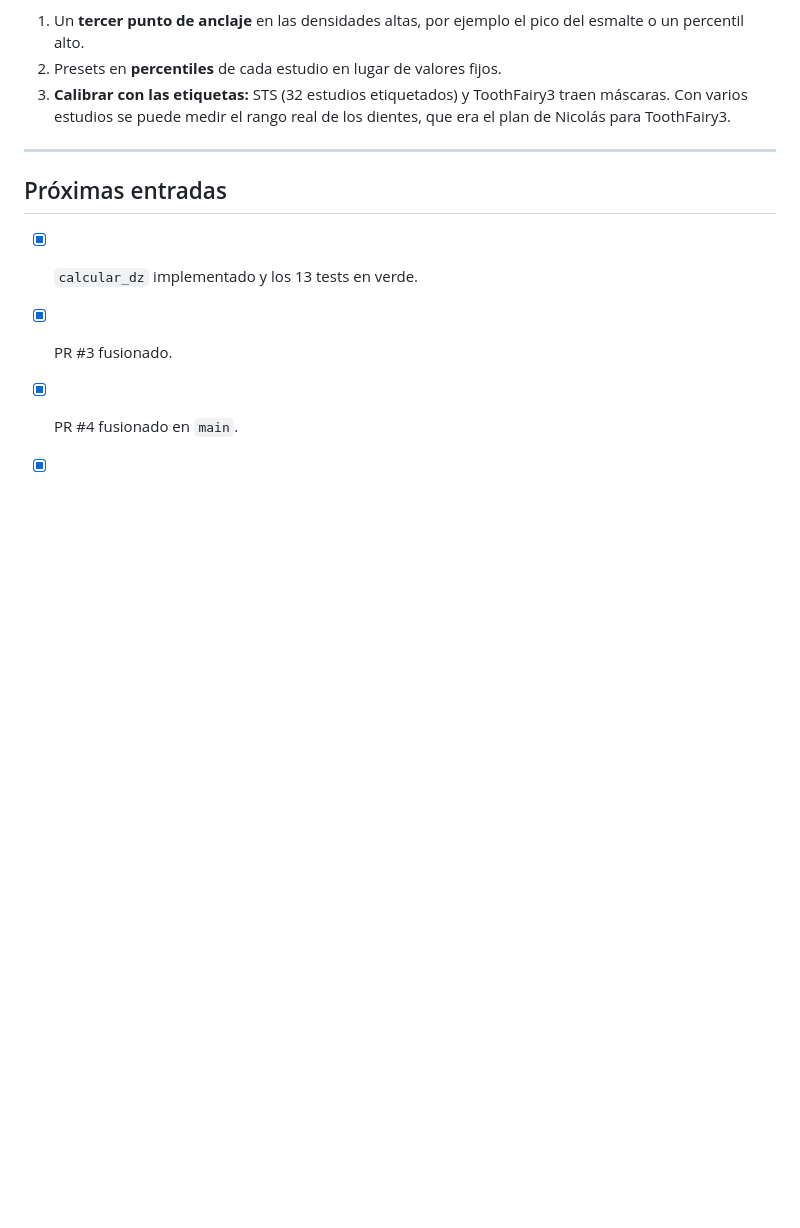
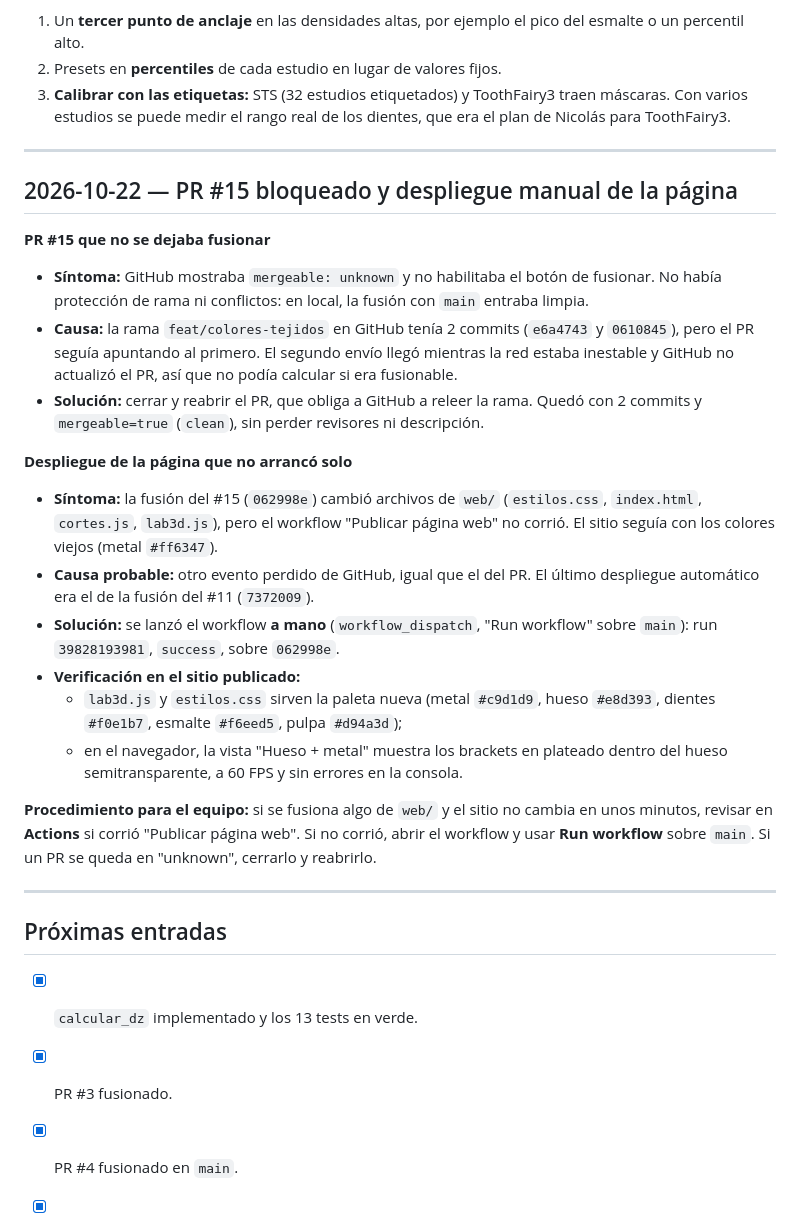
Before and after one commit to 69kingDavid69/radiografias-visual-computing, a Markdown page: docs/bitacora-desarrollo.md, the part around the change. GitHub-like rendering; blank space fills up the shorter version.

Commit message:
docs(bitacora): PR #15 congelado y despliegue manual de la página
Co-Authored-By: Claude Opus 5.5 <noreply@anthropic.com>

```diff
--- a/docs/bitacora-desarrollo.md
+++ b/docs/bitacora-desarrollo.md
@@ -495,6 +495,25 @@ Render en [results/sts_presets.png](../results/sts_presets.png).
 
 ---
 
+## 2026-10-22 — PR #15 bloqueado y despliegue manual de la página
+
+**PR #15 que no se dejaba fusionar**
+- **Síntoma:** GitHub mostraba `mergeable: unknown` y no habilitaba el botón de fusionar. No había protección de rama ni conflictos: en local, la fusión con `main` entraba limpia.
+- **Causa:** la rama `feat/colores-tejidos` en GitHub tenía 2 commits (`e6a4743` y `0610845`), pero el PR seguía apuntando al primero. El segundo envío llegó mientras la red estaba inestable y GitHub no actualizó el PR, así que no podía calcular si era fusionable.
+- **Solución:** cerrar y reabrir el PR, que obliga a GitHub a releer la rama. Quedó con 2 commits y `mergeable=true` (`clean`), sin perder revisores ni descripción.
+
+**Despliegue de la página que no arrancó solo**
+- **Síntoma:** la fusión del #15 (`062998e`) cambió archivos de `web/` (`estilos.css`, `index.html`, `cortes.js`, `lab3d.js`), pero el workflow "Publicar página web" no corrió. El sitio seguía con los colores viejos (metal `#ff6347`).
+- **Causa probable:** otro evento perdido de GitHub, igual que el del PR. El último despliegue automático era el de la fusión del #11 (`7372009`).
+- **Solución:** se lanzó el workflow **a mano** (`workflow_dispatch`, "Run workflow" sobre `main`): run `39828193981`, `success`, sobre `062998e`.
+- **Verificación en el sitio publicado:**
+  - `lab3d.js` y `estilos.css` sirven la paleta nueva (metal `#c9d1d9`, hueso `#e8d393`, dientes `#f0e1b7`, esmalte `#f6eed5`, pulpa `#d94a3d`);
+  - en el navegador, la vista "Hueso + metal" muestra los brackets en plateado dentro del hueso semitransparente, a 60 FPS y sin errores en la consola.
+
+**Procedimiento para el equipo:** si se fusiona algo de `web/` y el sitio no cambia en unos minutos, revisar en **Actions** si corrió "Publicar página web". Si no corrió, abrir el workflow y usar **Run workflow** sobre `main`. Si un PR se queda en "unknown", cerrarlo y reabrirlo.
+
+---
+
 ## Próximas entradas
 - [x] `calcular_dz` implementado y los 13 tests en verde.
 - [x] PR #3 fusionado.
```
